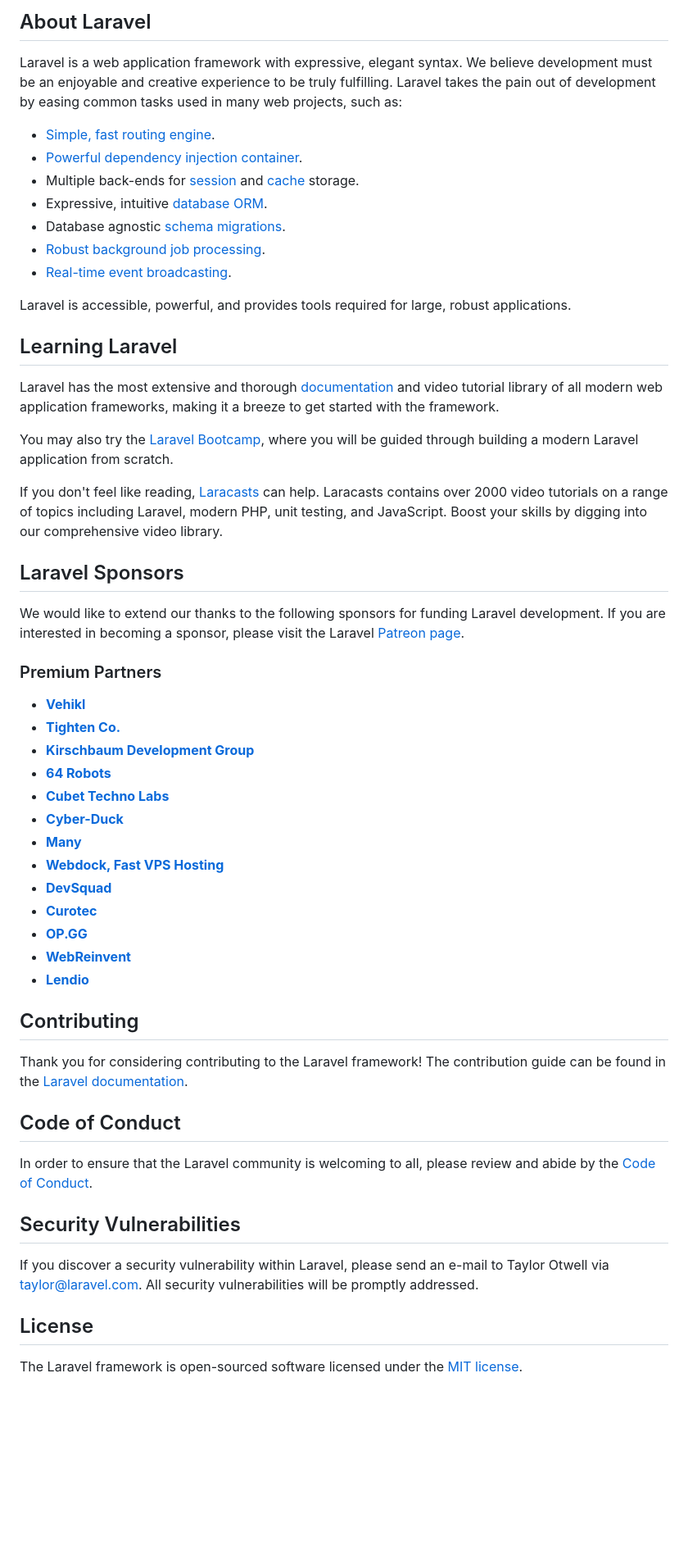
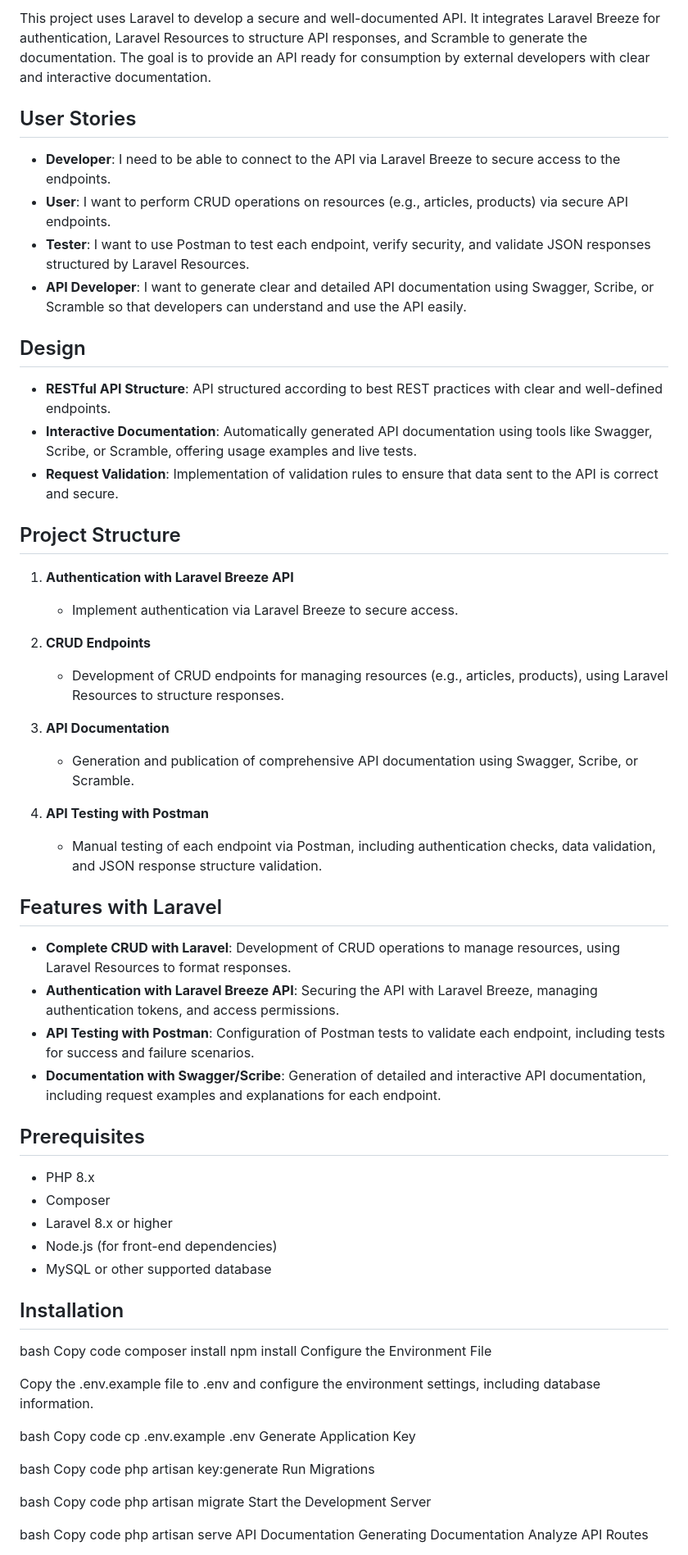
Before and after one commit to KenzaES/DocuAPI, a Markdown page: README.md, the part around one of its changes. Shown at 82% size. GitHub-like rendering; blank space fills up the shorter version.

```diff
--- a/README.md
+++ b/README.md
@@ -9,58 +4,78 @@
 
-## About Laravel
+This project uses Laravel to develop a secure and well-documented API. It integrates Laravel Breeze for authentication, Laravel Resources to structure API responses, and Scramble to generate the documentation. The goal is to provide an API ready for consumption by external developers with clear and interactive documentation.
 
-Laravel is a web application framework with expressive, elegant syntax. We believe development must be an enjoyable and creative experience to be truly fulfilling. Laravel takes the pain out of development by easing common tasks used in many web projects, such as:
+## User Stories
 
-- [Simple, fast routing engine](https://laravel.com/docs/routing).
-- [Powerful dependency injection container](https://laravel.com/docs/container).
-- Multiple back-ends for [session](https://laravel.com/docs/session) and [cache](https://laravel.com/docs/cache) storage.
-- Expressive, intuitive [database ORM](https://laravel.com/docs/eloquent).
-- Database agnostic [schema migrations](https://laravel.com/docs/migrations).
-- [Robust background job processing](https://laravel.com/docs/queues).
-- [Real-time event broadcasting](https://laravel.com/docs/broadcasting).
+- **Developer**: I need to be able to connect to the API via Laravel Breeze to secure access to the endpoints.
+- **User**: I want to perform CRUD operations on resources (e.g., articles, products) via secure API endpoints.
+- **Tester**: I want to use Postman to test each endpoint, verify security, and validate JSON responses structured by Laravel Resources.
+- **API Developer**: I want to generate clear and detailed API documentation using Swagger, Scribe, or Scramble so that developers can understand and use the API easily.
 
-Laravel is accessible, powerful, and provides tools required for large, robust applications.
+## Design
 
-## Learning Laravel
+- **RESTful API Structure**: API structured according to best REST practices with clear and well-defined endpoints.
+- **Interactive Documentation**: Automatically generated API documentation using tools like Swagger, Scribe, or Scramble, offering usage examples and live tests.
+- **Request Validation**: Implementation of validation rules to ensure that data sent to the API is correct and secure.
 
-Laravel has the most extensive and thorough [documentation](https://laravel.com/docs) and video tutorial library of all modern web application frameworks, making it a breeze to get started with the framework.
+## Project Structure
 
-You may also try the [Laravel Bootcamp](https://bootcamp.laravel.com), where you will be guided through building a modern Laravel application from scratch.
+1. **Authentication with Laravel Breeze API**
+   - Implement authentication via Laravel Breeze to secure access.
 
-If you don't feel like reading, [Laracasts](https://laracasts.com) can help. Laracasts contains over 2000 video tutorials on a range of topics including Laravel, modern PHP, unit testing, and JavaScript. Boost your skills by digging into our comprehensive video library.
+2. **CRUD Endpoints**
+   - Development of CRUD endpoints for managing resources (e.g., articles, products), using Laravel Resources to structure responses.
 
-## Laravel Sponsors
+3. **API Documentation**
+   - Generation and publication of comprehensive API documentation using Swagger, Scribe, or Scramble.
 
-We would like to extend our thanks to the following sponsors for funding Laravel development. If you are interested in becoming a sponsor, please visit the Laravel [Patreon page](https://patreon.com/taylorotwell).
+4. **API Testing with Postman**
+   - Manual testing of each endpoint via Postman, including authentication checks, data validation, and JSON response structure validation.
 
-### Premium Partners
+## Features with Laravel
 
-- **[Vehikl](https://vehikl.com/)**
-- **[Tighten Co.](https://tighten.co)**
-- **[Kirschbaum Development Group](https://kirschbaumdevelopment.com)**
-- **[64 Robots](https://64robots.com)**
-- **[Cubet Techno Labs](https://cubettech.com)**
-- **[Cyber-Duck](https://cyber-duck.co.uk)**
-- **[Many](https://www.many.co.uk)**
-- **[Webdock, Fast VPS Hosting](https://www.webdock.io/en)**
-- **[DevSquad](https://devsquad.com)**
-- **[Curotec](https://www.curotec.com/services/technologies/laravel/)**
-- **[OP.GG](https://op.gg)**
-- **[WebReinvent](https://webreinvent.com/?utm_source=laravel&utm_medium=github&utm_campaign=patreon-sponsors)**
-- **[Lendio](https://lendio.com)**
+- **Complete CRUD with Laravel**: Development of CRUD operations to manage resources, using Laravel Resources to format responses.
+- **Authentication with Laravel Breeze API**: Securing the API with Laravel Breeze, managing authentication tokens, and access permissions.
+- **API Testing with Postman**: Configuration of Postman tests to validate each endpoint, including tests for success and failure scenarios.
+- **Documentation with Swagger/Scribe**: Generation of detailed and interactive API documentation, including request examples and explanations for each endpoint.
 
-## Contributing
+## Prerequisites
 
-Thank you for considering contributing to the Laravel framework! The contribution guide can be found in the [Laravel documentation](https://laravel.com/docs/contributions).
+- PHP 8.x
+- Composer
+- Laravel 8.x or higher
+- Node.js (for front-end dependencies)
+- MySQL or other supported database
 
-## Code of Conduct
+## Installation
 
-In order to ensure that the Laravel community is welcoming to all, please review and abide by the [Code of Conduct](https://laravel.com/docs/contributions#code-of-conduct).
 
-## Security Vulnerabilities
+bash
+Copy code
+composer install
+npm install
+Configure the Environment File
 
-If you discover a security vulnerability within Laravel, please send an e-mail to Taylor Otwell via [taylor@laravel.com](mailto:taylor@laravel.com). All security vulnerabilities will be promptly addressed.
+Copy the .env.example file to .env and configure the environment settings, including database information.
 
-## License
+bash
+Copy code
+cp .env.example .env
+Generate Application Key
 
-The Laravel framework is open-sourced software licensed under the [MIT license](https://opensource.org/licenses/MIT).
+bash
+Copy code
+php artisan key:generate
+Run Migrations
+
+bash
+Copy code
+php artisan migrate
+Start the Development Server
+
+bash
+Copy code
+php artisan serve
+API Documentation
+Generating Documentation
+Analyze API Routes
+
```
Also changed, not shown: other parts of README.md (+37 -7 lines).
